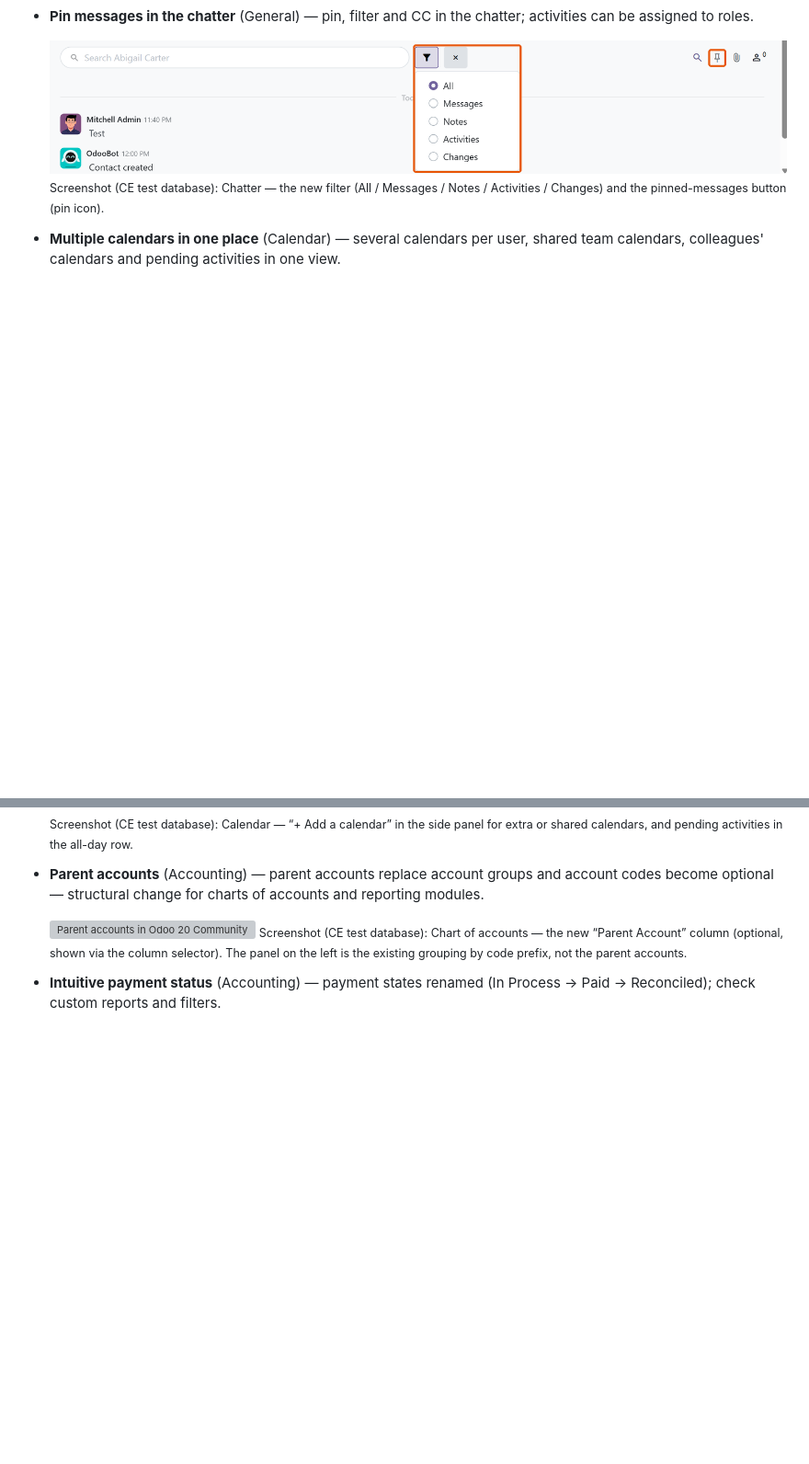
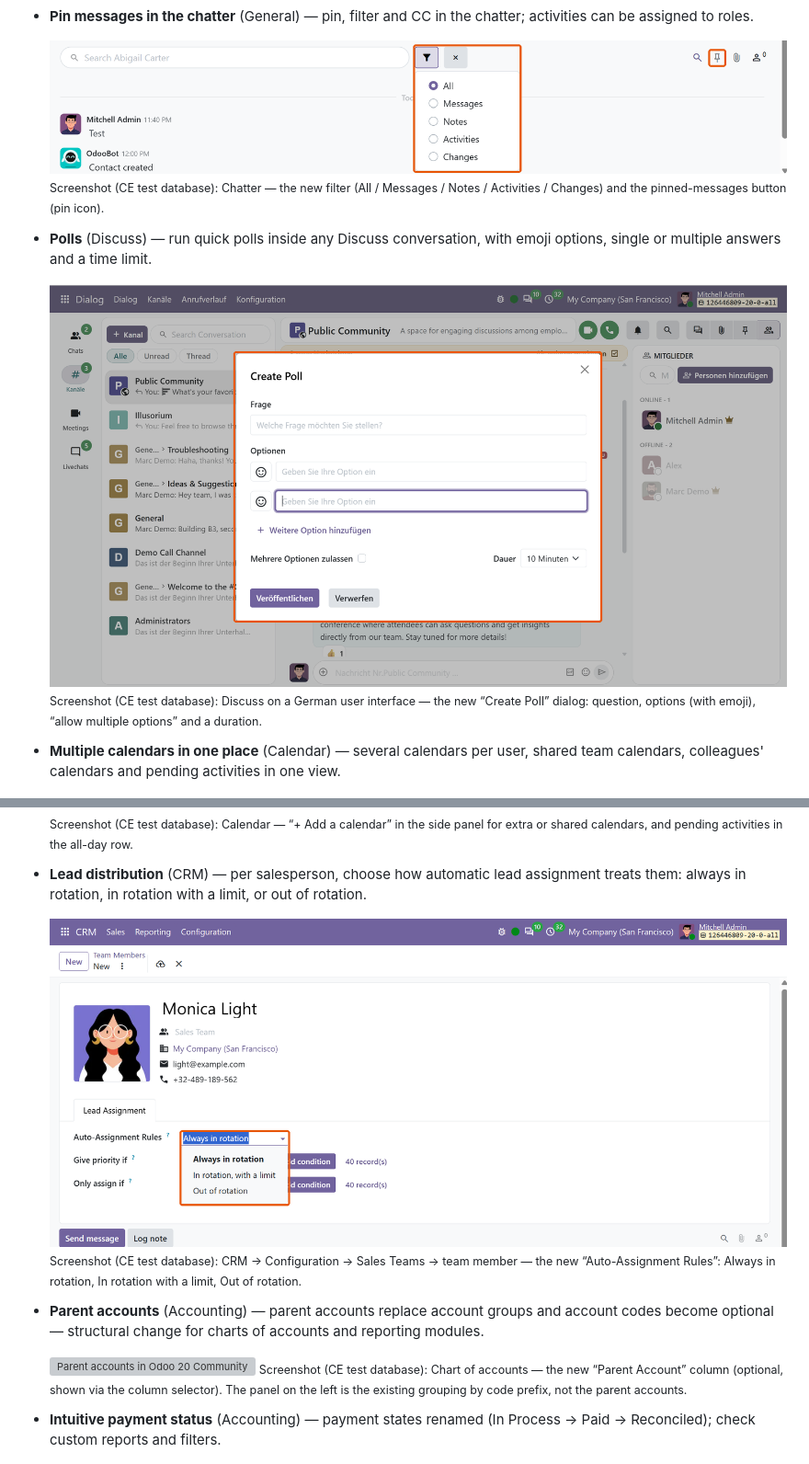
Before and after one commit to smaddlsoft/odoo-community-release-notes, a Markdown page: v20/odoo-20-community-release-notes.md, 2 parts joined by grey strips. Shown at 92% size. GitHub-like rendering; pictures changed too: v20/img/crm__lead-distribution.png (added), v20/img/discuss__polls.png (added); blank space fills up the shorter version; grey boxes are pictures that could not be loaded.

```diff
--- a/v20/odoo-20-community-release-notes.md
+++ b/v20/odoo-20-community-release-notes.md
@@ -65,11 +65,21 @@ Legend: ✅ in Community · 🟡 partly (details in the note) · 🔒 Enterprise
   ![Pin messages in the chatter in Odoo 20 Community](img/general__pin-messages-in-the-chatter.png)
   <sub>Screenshot (CE test database): Chatter — the new filter (All / Messages / Notes / Activities / Changes) and the pinned-messages button (pin icon).</sub>
 
+- **Polls** (Discuss) — run quick polls inside any Discuss conversation, with emoji options, single or multiple answers and a time limit.
+
+  ![Polls in Odoo 20 Community](img/discuss__polls.png)
+  <sub>Screenshot (CE test database): Discuss on a German user interface — the new “Create Poll” dialog: question, options (with emoji), “allow multiple options” and a duration.</sub>
+
 - **Multiple calendars in one place** (Calendar) — several calendars per user, shared team calendars, colleagues' calendars and pending activities in one view.
 
   ![Multiple calendars in one place in Odoo 20 Community](img/calendar__multiple-calendars-in-one-place.png)
   <sub>Screenshot (CE test database): Calendar — “+ Add a calendar” in the side panel for extra or shared calendars, and pending activities in the all-day row.</sub>
 
+- **Lead distribution** (CRM) — per salesperson, choose how automatic lead assignment treats them: always in rotation, in rotation with a limit, or out of rotation.
+
+  ![Lead distribution in Odoo 20 Community](img/crm__lead-distribution.png)
+  <sub>Screenshot (CE test database): CRM → Configuration → Sales Teams → team member — the new “Auto-Assignment Rules”: Always in rotation, In rotation with a limit, Out of rotation.</sub>
+
 - **Parent accounts** (Accounting) — parent accounts replace account groups and account codes become optional — structural change for charts of accounts and reporting modules.
 
   ![Parent accounts in Odoo 20 Community](img/accounting__parent-accounts.png)
```
Also changed, not shown: other parts of v20/odoo-20-community-release-notes.md (+4 -0 lines), v20/README.md (+1 -1 lines), v20/odoo-20-evidence.md (+3 -0 lines), v20/img/sales__description-only-sales-order-lines.png (added), 3 other files.
